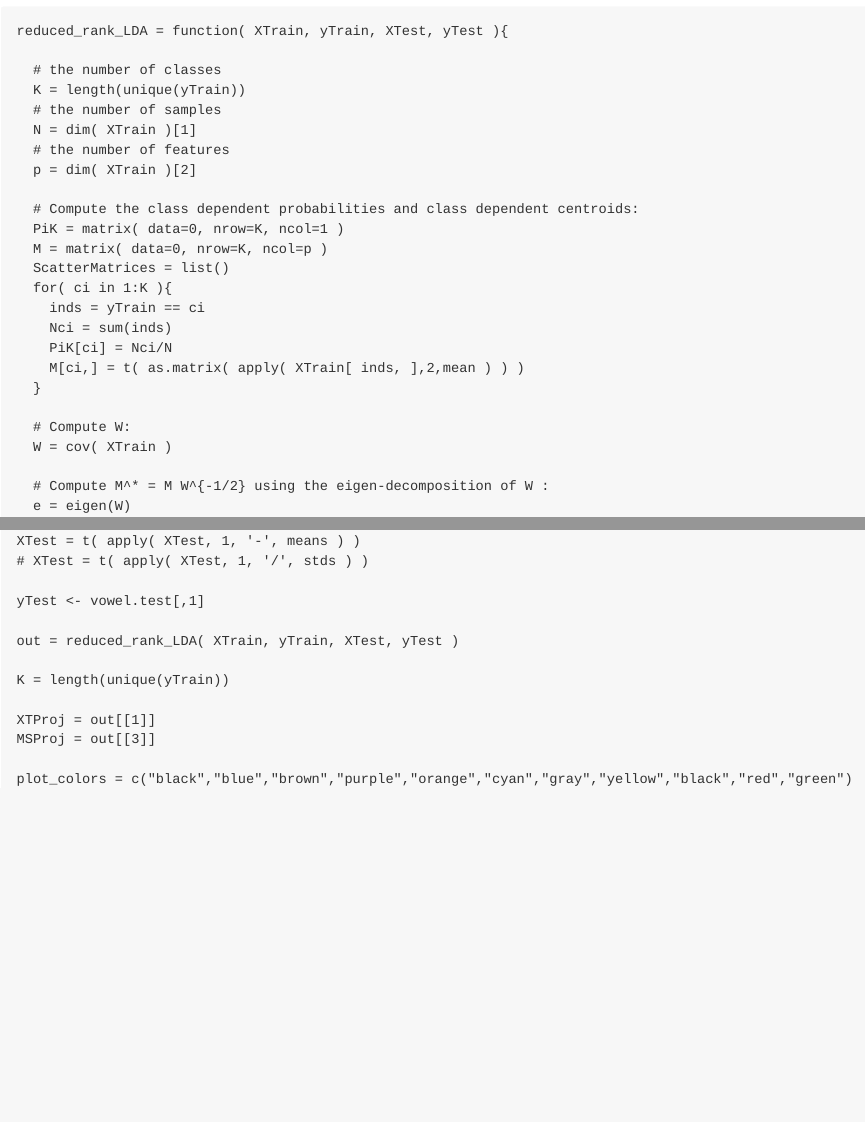
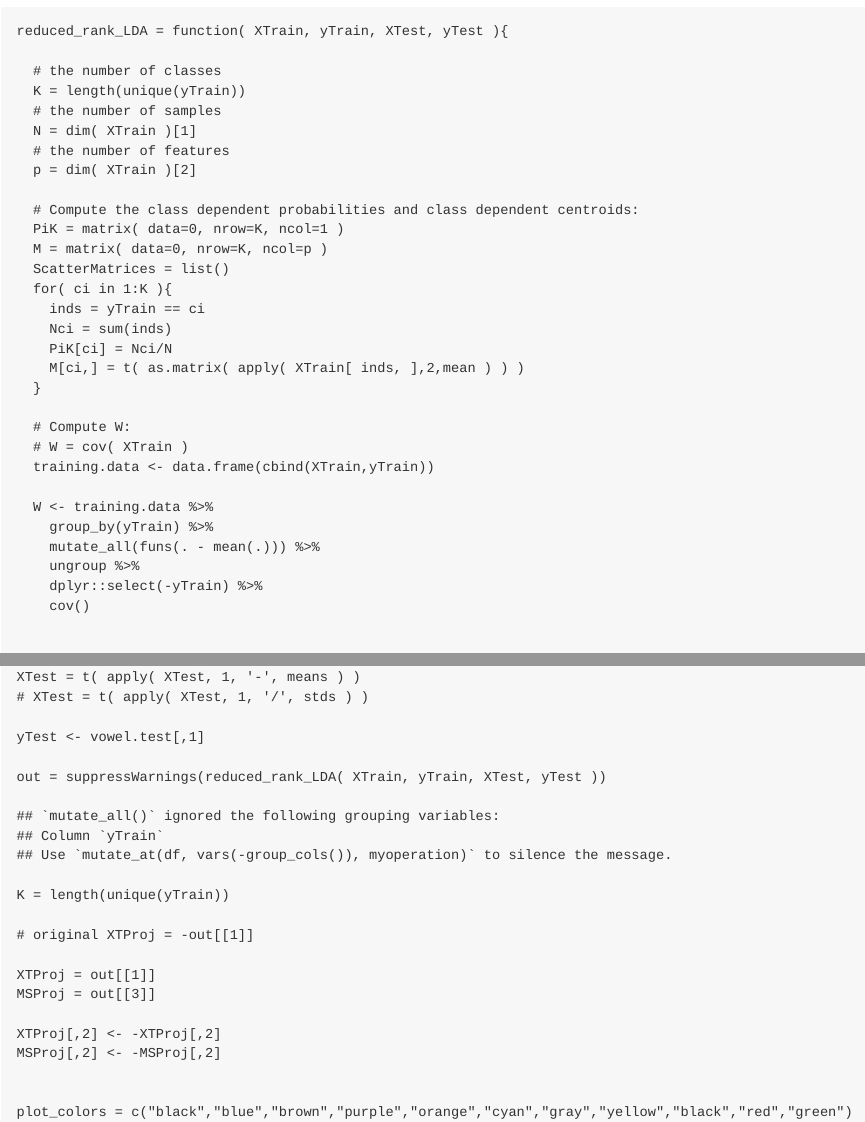
Before and after one commit to zuoyi93/BIOS7362-Homework, an R Markdown document (Homework3.Rmd): the page in a window 1100 px wide, from 480 px down before the commit and from 720 px down after it, so that both start at the same text, and a second part further down, joined at a grey line. The pictures show the output file Homework3.md that the author committed with the source, drawn offline in the style of GitHub.

Commit message:
update hw3

```diff
--- a/Homework3.Rmd
+++ b/Homework3.Rmd
@@ -54,7 +55,16 @@ reduced_rank_LDA = function( XTrain, yTrain, XTest, yTest ){
   }
 
   # Compute W:
-  W = cov( XTrain )
+  # W = cov( XTrain )
+  training.data <- data.frame(cbind(XTrain,yTrain))
+
+  W <- training.data %>%
+    group_by(yTrain) %>%
+    mutate_all(funs(. - mean(.))) %>%
+    ungroup %>%
+    dplyr::select(-yTrain) %>%
+    cov()
+
 
   # Compute M^* = M W^{-1/2} using the eigen-decomposition of W :
   e = eigen(W)
@@ -124,12 +134,18 @@ XTest = t( apply( XTest, 1, '-', means ) )
 
 yTest <- vowel.test[,1]
 
-out = reduced_rank_LDA( XTrain, yTrain, XTest, yTest )
+out = suppressWarnings(reduced_rank_LDA( XTrain, yTrain, XTest, yTest ))
 
 K = length(unique(yTrain))
 
+# original XTProj = -out[[1]]
+
 XTProj = out[[1]]
 MSProj = out[[3]]
+
+XTProj[,2] <- -XTProj[,2]
+MSProj[,2] <- -MSProj[,2]
+
 
 plot_colors = c("black","blue","brown","purple","orange","cyan","gray","yellow","black","red","green")
 for( ci in 1:K ){
```
Also changed, not shown: Homework3.md, Homework3.Rmd (1 more changed lines), 2 other files.
